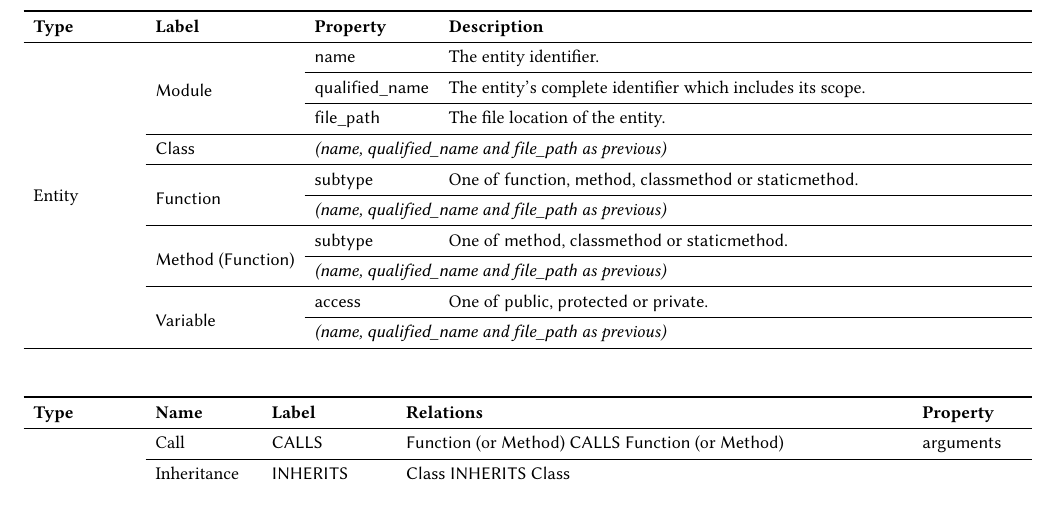
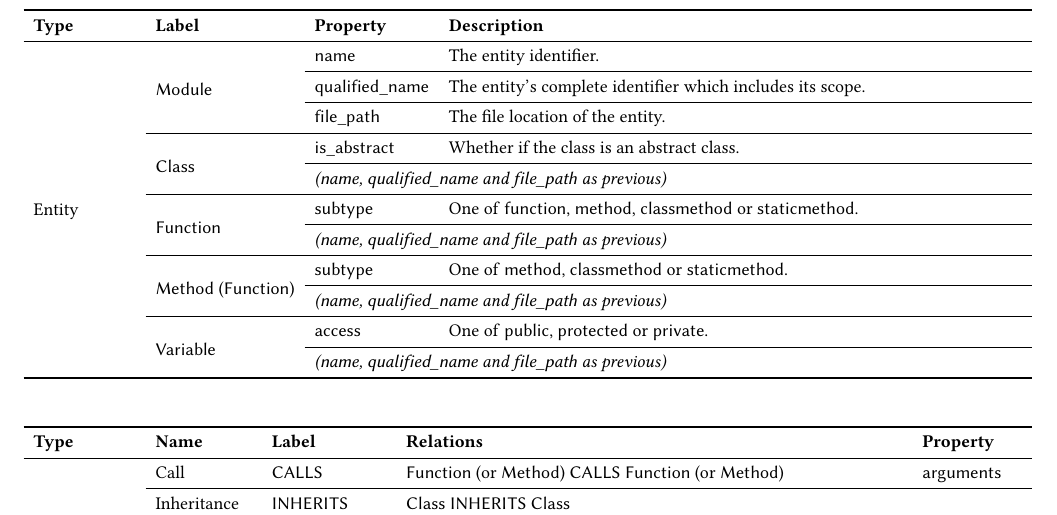
Before and after one commit to cloudyyoung/cskg-report, a LaTeX paper (main.tex, which reads tables/scheme.tex): part of page 4 of 8, cut so that both start at the same text, the shorter picture padded with empty space. Compiled offline with pdfLaTeX.

Commit message:
Update table

```diff
--- a/tables/scheme.tex
+++ b/tables/scheme.tex
@@ -2,13 +2,15 @@
 \toprule
 \textbf{Type} & \textbf{Label} & \textbf{Property} & \textbf{Description} \\
 \cmidrule{1-1}\cmidrule{2-2}\cmidrule{3-3}\cmidrule{4-4}
-\multirow{10}[20]{*}{Entity} & \multirow{3}[6]{*}{\textsf{Module}} & \textsf{name} & The entity identifier. \\
+\multirow{11}[22]{*}{Entity} & \multirow{3}[6]{*}{\textsf{Module}} & \textsf{name} & The entity identifier. \\
 \cmidrule{3-3}\cmidrule{4-4}
  &  & \textsf{qualified\_\textsf{name}} & The entity's complete identifier which includes its scope. \\
 \cmidrule{3-3}\cmidrule{4-4}
  &  & \textsf{file\_path} & The file location of the entity. \\
 \cmidrule{2-2}\cmidrule{3-3}\cmidrule{4-4}
- & \textsf{Class} & \multicolumn{2}{l}{\textit{(\textsf{name}, \textsf{qualified\_\textsf{name}} and \textsf{file\_path} as previous)}} \\
+ & \multirow{2}[4]{*}{\textsf{Class}} & \textsf{is\_abstract} & Whether if the class is an abstract class. \\
+\cmidrule{3-3}\cmidrule{4-4}
+ &  & \multicolumn{2}{l}{\textit{(\textsf{name}, \textsf{qualified\_\textsf{name}} and \textsf{file\_path} as previous)}} \\
 \cmidrule{2-2}\cmidrule{3-3}\cmidrule{4-4}
  & \multirow{2}[4]{*}{\textsf{Function}} & \textsf{subtype} & One of \textsf{function}, \textsf{method}, \textsf{class\textsf{method}} or \textsf{static\textsf{method}}. \\
 \cmidrule{3-3}\cmidrule{4-4}
```
Also changed, not shown: 1 other file.
